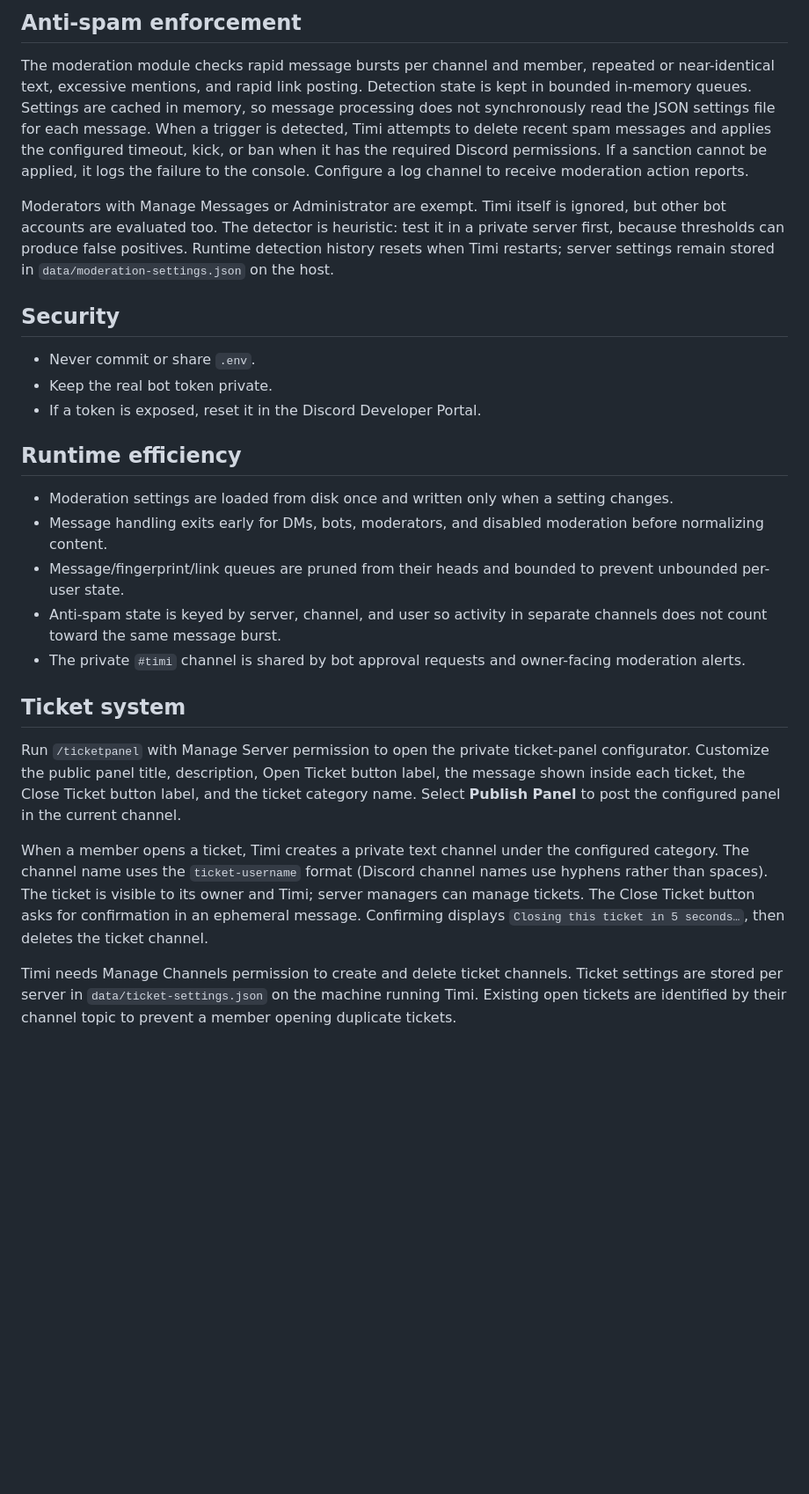
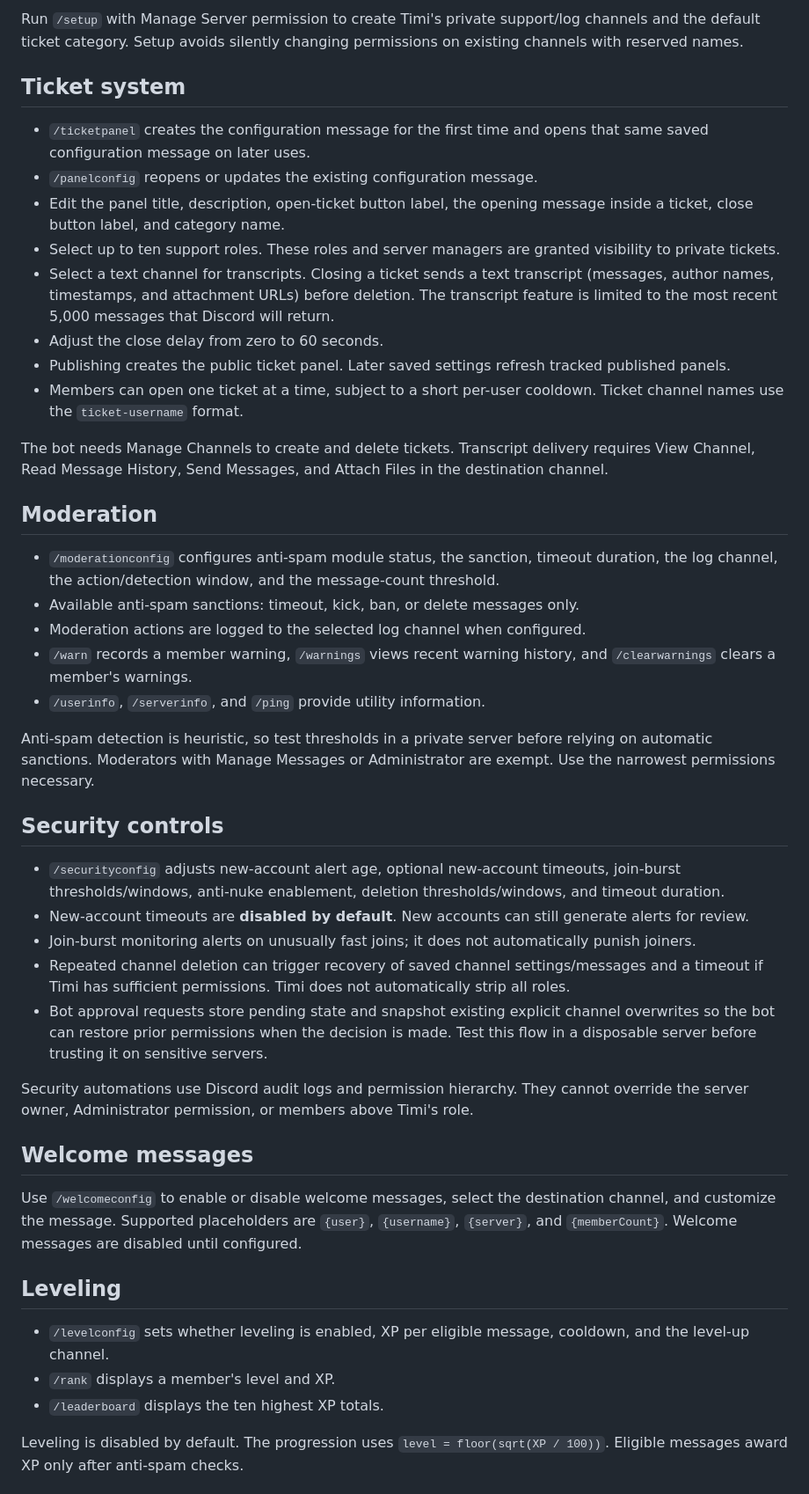
Before and after one commit to lstudiolab/Timi-Bot, a Markdown page: README.md, the part around one of its changes. Shown at 88% size. Drawn GitHub-style; blank space fills up the shorter version.

Commit message:
Document the complete configurable Timi feature set

```diff
--- a/README.md
+++ b/README.md
@@ -49,29 +23,47 @@ Settings are saved per server in `data/moderation-settings.json` on the machine
-## Anti-spam enforcement
-
-The moderation module checks rapid message bursts per channel and member, repeated or near-identical text, excessive mentions, and rapid link posting. Detection state is kept in bounded in-memory queues. Settings are cached in memory, so message processing does not synchronously read the JSON settings file for each message. When a trigger is detected, Timi attempts to delete recent spam messages and applies the configured timeout, kick, or ban when it has the required Discord permissions. If a sanction cannot be applied, it logs the failure to the console. Configure a log channel to receive moderation action reports.
-
-Moderators with Manage Messages or Administrator are exempt. Timi itself is ignored, but other bot accounts are evaluated too. The detector is heuristic: test it in a private server first, because thresholds can produce false positives. Runtime detection history resets when Timi restarts; server settings remain stored in `data/moderation-settings.json` on the host.
-
-## Security
-
-- Never commit or share `.env`.
-- Keep the real bot token private.
-- If a token is exposed, reset it in the Discord Developer Portal.
-
-
-## Runtime efficiency
-
-- Moderation settings are loaded from disk once and written only when a setting changes.
-- Message handling exits early for DMs, bots, moderators, and disabled moderation before normalizing content.
-- Message/fingerprint/link queues are pruned from their heads and bounded to prevent unbounded per-user state.
-- Anti-spam state is keyed by server, channel, and user so activity in separate channels does not count toward the same message burst.
-- The private `#timi` channel is shared by bot approval requests and owner-facing moderation alerts.
-
+Run `/setup` with Manage Server permission to create Timi's private support/log channels and the default ticket category. Setup avoids silently changing permissions on existing channels with reserved names.
 
 ## Ticket system
 
-Run `/ticketpanel` with Manage Server permission to open the private ticket-panel configurator. Customize the public panel title, description, Open Ticket button label, the message shown inside each ticket, the Close Ticket button label, and the ticket category name. Select **Publish Panel** to post the configured panel in the current channel.
+- `/ticketpanel` creates the configuration message for the first time and opens that same saved configuration message on later uses.
+- `/panelconfig` reopens or updates the existing configuration message.
+- Edit the panel title, description, open-ticket button label, the opening message inside a ticket, close button label, and category name.
+- Select up to ten support roles. These roles and server managers are granted visibility to private tickets.
+- Select a text channel for transcripts. Closing a ticket sends a text transcript (messages, author names, timestamps, and attachment URLs) before deletion. The transcript feature is limited to the most recent 5,000 messages that Discord will return.
+- Adjust the close delay from zero to 60 seconds.
+- Publishing creates the public ticket panel. Later saved settings refresh tracked published panels.
+- Members can open one ticket at a time, subject to a short per-user cooldown. Ticket channel names use the `ticket-username` format.
 
-When a member opens a ticket, Timi creates a private text channel under the configured category. The channel name uses the `ticket-username` format (Discord channel names use hyphens rather than spaces). The ticket is visible to its owner and Timi; server managers can manage tickets. The Close Ticket button asks for confirmation in an ephemeral message. Confirming displays `Closing this ticket in 5 seconds…`, then deletes the ticket channel.
+The bot needs Manage Channels to create and delete tickets. Transcript delivery requires View Channel, Read Message History, Send Messages, and Attach Files in the destination channel.
 
-Timi needs Manage Channels permission to create and delete ticket channels. Ticket settings are stored per server in `data/ticket-settings.json` on the machine running Timi. Existing open tickets are identified by their channel topic to prevent a member opening duplicate tickets.
+## Moderation
+
+- `/moderationconfig` configures anti-spam module status, the sanction, timeout duration, the log channel, the action/detection window, and the message-count threshold.
+- Available anti-spam sanctions: timeout, kick, ban, or delete messages only.
+- Moderation actions are logged to the selected log channel when configured.
+- `/warn` records a member warning, `/warnings` views recent warning history, and `/clearwarnings` clears a member's warnings.
+- `/userinfo`, `/serverinfo`, and `/ping` provide utility information.
+
+Anti-spam detection is heuristic, so test thresholds in a private server before relying on automatic sanctions. Moderators with Manage Messages or Administrator are exempt. Use the narrowest permissions necessary.
+
+## Security controls
+
+- `/securityconfig` adjusts new-account alert age, optional new-account timeouts, join-burst thresholds/windows, anti-nuke enablement, deletion thresholds/windows, and timeout duration.
+- New-account timeouts are **disabled by default**. New accounts can still generate alerts for review.
+- Join-burst monitoring alerts on unusually fast joins; it does not automatically punish joiners.
+- Repeated channel deletion can trigger recovery of saved channel settings/messages and a timeout if Timi has sufficient permissions. Timi does not automatically strip all roles.
+- Bot approval requests store pending state and snapshot existing explicit channel overwrites so the bot can restore prior permissions when the decision is made. Test this flow in a disposable server before trusting it on sensitive servers.
+
+Security automations use Discord audit logs and permission hierarchy. They cannot override the server owner, Administrator permission, or members above Timi's role.
+
+## Welcome messages
+
+Use `/welcomeconfig` to enable or disable welcome messages, select the destination channel, and customize the message. Supported placeholders are `{user}`, `{username}`, `{server}`, and `{memberCount}`. Welcome messages are disabled until configured.
+
+## Leveling
+
+- `/levelconfig` sets whether leveling is enabled, XP per eligible message, cooldown, and the level-up channel.
+- `/rank` displays a member's level and XP.
+- `/leaderboard` displays the ten highest XP totals.
+
+Leveling is disabled by default. The progression uses `level = floor(sqrt(XP / 100))`. Eligible messages award XP only after anti-spam checks.
+
```
Also changed, not shown: other parts of README.md (+31 -38 lines).
